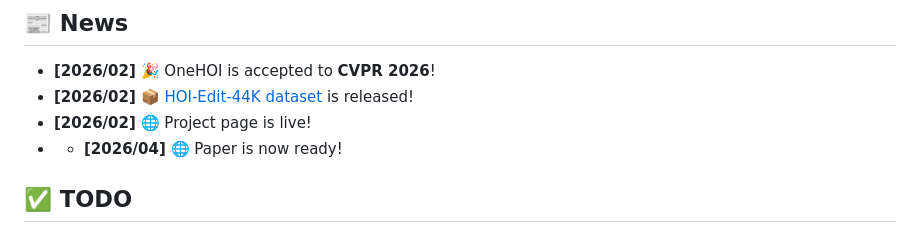
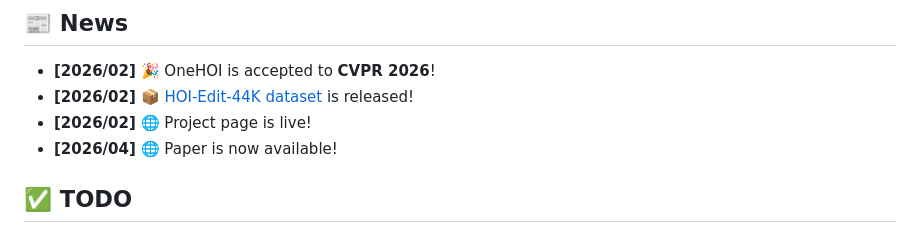
Before and after one commit to jiuntian/OneHOI, a Markdown page: README.md, the part around the change. GitHub-like rendering.

```diff
--- a/README.md
+++ b/README.md
@@ -43,7 +43,7 @@
 - **[2026/02]** 🎉 OneHOI is accepted to **CVPR 2026**!
 - **[2026/02]** 📦 [HOI-Edit-44K dataset](https://huggingface.co/datasets/jiuntian/hoiedit44k) is released!
 - **[2026/02]** 🌐 Project page is live!
-- - **[2026/04]** 🌐 Paper is now ready!
+- **[2026/04]** 🌐 Paper is now available!
 
 ## ✅ TODO
 
```
